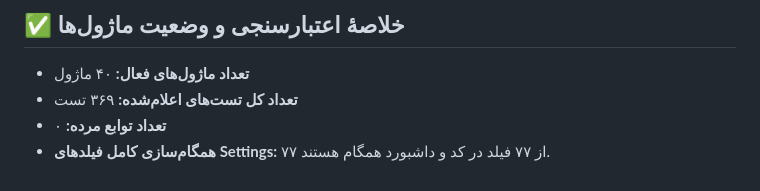
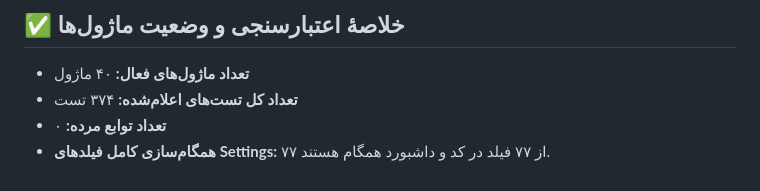
Before and after one commit to lqbw9yw8/sni-spoof-new-5.8, a Markdown page: KNOWN_ISSUES.md, the part around the change. GitHub-like rendering.

```diff
--- a/KNOWN_ISSUES.md
+++ b/KNOWN_ISSUES.md
@@ -92,6 +92,6 @@ cargo clippy -- -D warnings
 ## ✅ خلاصهٔ اعتبارسنجی و وضعیت ماژول‌ها
 
 * **تعداد ماژول‌های فعال:** ۴۰ ماژول
-* **تعداد کل تست‌های اعلام‌شده:** ۳۶۹ تست
+* **تعداد کل تست‌های اعلام‌شده:** ۳۷۴ تست
 * **تعداد توابع مرده:** ۰
 * **همگام‌سازی کامل فیلدهای Settings:** ۷۷ از ۷۷ فیلد در کد و داشبورد همگام هستند.
```
Also changed, not shown: STATUS.md (+1 -1 lines), TEST_MATRIX.md (+10 -9 lines).
